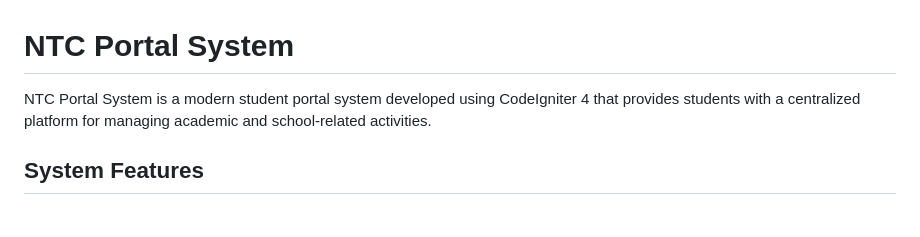
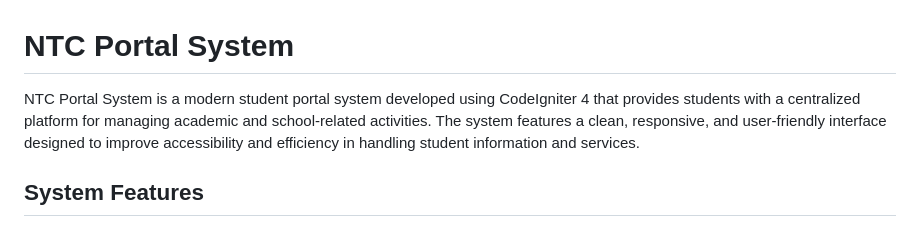
Before and after one commit to Junelledc0716/NTC-Portal-System, a Markdown page: README.md, the part around the change. Drawn GitHub-style.

Commit message:
Update README.md
Expanded the description of the NTC Portal System to highlight its interface and efficiency.

```diff
--- a/README.md
+++ b/README.md
@@ -1,6 +1,6 @@
 # NTC Portal System
 
-NTC Portal System is a modern student portal system developed using CodeIgniter 4 that provides students with a centralized platform for managing academic and school-related activities.
+NTC Portal System is a modern student portal system developed using CodeIgniter 4 that provides students with a centralized platform for managing academic and school-related activities. The system features a clean, responsive, and user-friendly interface designed to improve accessibility and efficiency in handling student information and services.
 
 ## System Features
 
```
